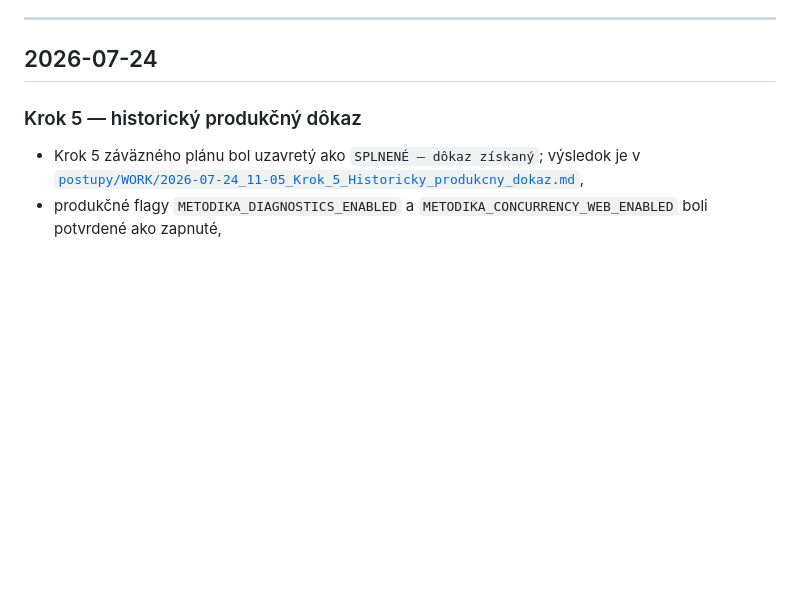
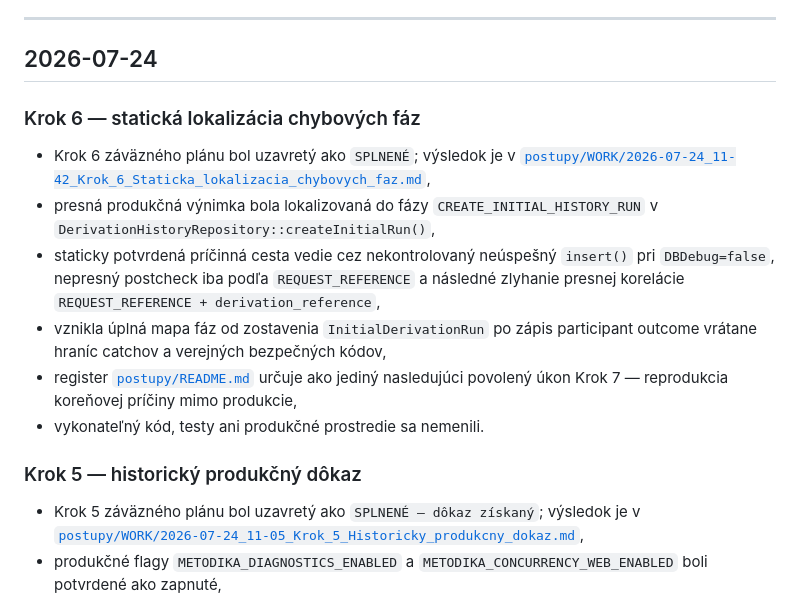
Before and after one commit to slapiar/METODIKA, a Markdown page: CHANGELOG.md, the part around one of its changes. Drawn GitHub-style; blank space fills up the shorter version.

Commit message:
docs: zapis uzavretie Kroku 6 do changelogu

```diff
--- a/CHANGELOG.md
+++ b/CHANGELOG.md
@@ -7,6 +7,15 @@ CHANGELOG nie je samostatným autoritatívnym zdrojom definícií. Pri rozpore r
 ---
 
 ## 2026-07-24
+
+### Krok 6 — statická lokalizácia chybových fáz
+
+- Krok 6 záväzného plánu bol uzavretý ako `SPLNENÉ`; výsledok je v [`postupy/WORK/2026-07-24_11-42_Krok_6_Staticka_lokalizacia_chybovych_faz.md`](postupy/WORK/2026-07-24_11-42_Krok_6_Staticka_lokalizacia_chybovych_faz.md),
+- presná produkčná výnimka bola lokalizovaná do fázy `CREATE_INITIAL_HISTORY_RUN` v `DerivationHistoryRepository::createInitialRun()`,
+- staticky potvrdená príčinná cesta vedie cez nekontrolovaný neúspešný `insert()` pri `DBDebug=false`, nepresný postcheck iba podľa `REQUEST_REFERENCE` a následné zlyhanie presnej korelácie `REQUEST_REFERENCE + derivation_reference`,
+- vznikla úplná mapa fáz od zostavenia `InitialDerivationRun` po zápis participant outcome vrátane hraníc catchov a verejných bezpečných kódov,
+- register [`postupy/README.md`](postupy/README.md) určuje ako jediný nasledujúci povolený úkon Krok 7 — reprodukcia koreňovej príčiny mimo produkcie,
+- vykonateľný kód, testy ani produkčné prostredie sa nemenili.
 
 ### Krok 5 — historický produkčný dôkaz
 
```
Also changed, not shown: other parts of CHANGELOG.md (+1 -1 lines).
